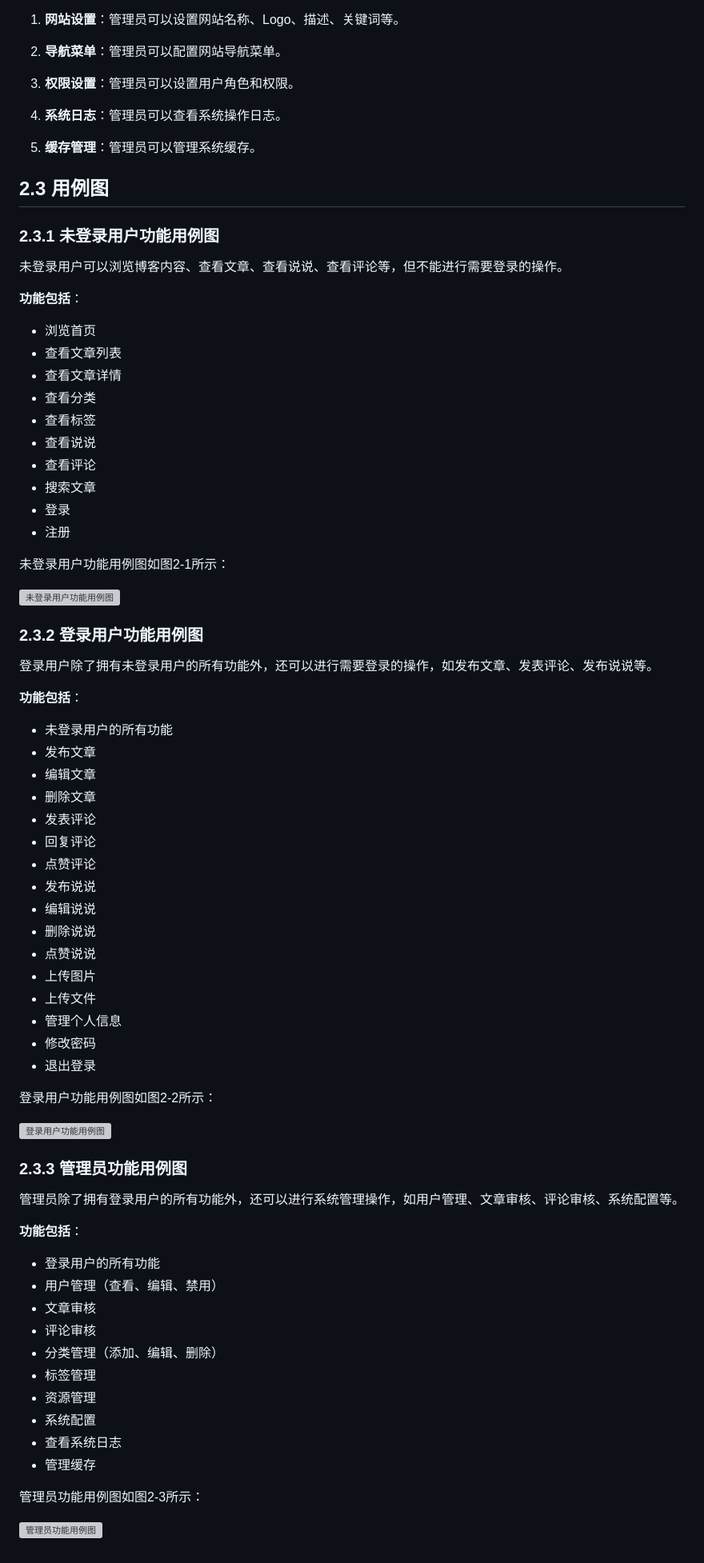
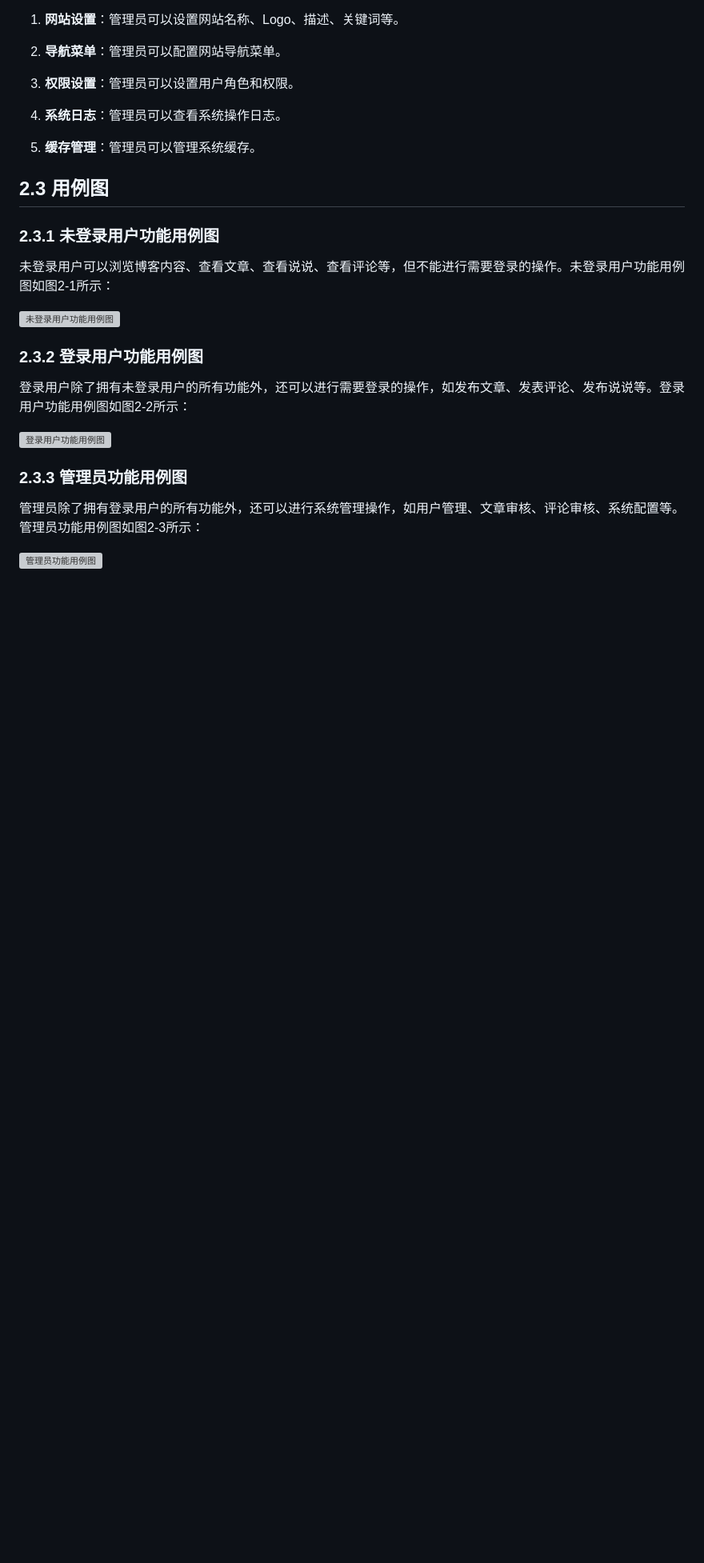
Before and after one commit to yello-rush/-springvue-, a Markdown page: 系统分析.md, the part around one of its changes. Shown at 80% size. Rendered like a GitHub page; blank space fills up the shorter version; grey boxes are pictures that could not be loaded.

Commit message:
feat: 项目代码总结分析
Co-authored-by: traeagent <traeagent@users.noreply.github.com>

```diff
--- a/系统分析.md
+++ b/系统分析.md
@@ -160,66 +130,18 @@
 
 ### 2.3.1 未登录用户功能用例图
 
-未登录用户可以浏览博客内容、查看文章、查看说说、查看评论等，但不能进行需要登录的操作。
+未登录用户可以浏览博客内容、查看文章、查看说说、查看评论等，但不能进行需要登录的操作。未登录用户功能用例图如图2-1所示：
 
-**功能包括**：
-- 浏览首页
-- 查看文章列表
-- 查看文章详情
-- 查看分类
-- 查看标签
-- 查看说说
-- 查看评论
-- 搜索文章
-- 登录
-- 注册
-
-未登录用户功能用例图如图2-1所示：
-
-![未登录用户功能用例图](https://trae-api-cn.mchost.guru/api/ide/v1/text_to_image?prompt=use%20case%20diagram%20for%20unlogged%20user%20in%20blog%20system%2C%20showing%20browse%20home%2C%20view%20articles%2C%20view%20categories%2C%20view%20tags%2C%20view%20moments%2C%20view%20comments%2C%20search%20articles%2C%20login%2C%20register&image_size=landscape_16_9)
+![未登录用户功能用例图](https://trae-api-cn.mchost.guru/api/ide/v1/text_to_image?prompt=use%20case%20diagram%20for%20unlogged%20user%20in%20blog%20system%2C%20center%20actor%20connected%20to%20multiple%20use%20cases%20including%20browse%20home%2C%20view%20article%20list%2C%20view%20article%20detail%2C%20view%20categories%2C%20view%20tags%2C%20view%20moments%2C%20view%20comments%2C%20search%20articles%2C%20login%2C%20register%2C%20black%20and%20white%2C%20clean%20lines%2C%20professional%20style&image_size=landscape_16_9)
 
 ### 2.3.2 登录用户功能用例图
 
-登录用户除了拥有未登录用户的所有功能外，还可以进行需要登录的操作，如发布文章、发表评论、发布说说等。
+登录用户除了拥有未登录用户的所有功能外，还可以进行需要登录的操作，如发布文章、发表评论、发布说说等。登录用户功能用例图如图2-2所示：
 
-**功能包括**：
-- 未登录用户的所有功能
-- 发布文章
-- 编辑文章
-- 删除文章
-- 发表评论
-- 回复评论
-- 点赞评论
-- 发布说说
-- 编辑说说
-- 删除说说
-- 点赞说说
-- 上传图片
-- 上传文件
-- 管理个人信息
-- 修改密码
-- 退出登录
-
-登录用户功能用例图如图2-2所示：
-
-![登录用户功能用例图](https://trae-api-cn.mchost.guru/api/ide/v1/text_to_image?prompt=use%20case%20diagram%20for%20logged%20user%20in%20blog%20system%2C%20showing%20all%20unlogged%20user%20functions%20plus%20publish%20article%2C%20edit%20article%2C%20delete%20article%2C%20comment%2C%20reply%20comment%2C%20like%20comment%2C%20publish%20moment%2C%20edit%20moment%2C%20delete%20moment%2C%20like%20moment%2C%20upload%20image%2C%20upload%20file%2C%20manage%20profile%2C%20change%20password%2C%20logout&image_size=landscape_16_9)
+![登录用户功能用例图](https://trae-api-cn.mchost.guru/api/ide/v1/text_to_image?prompt=use%20case%20diagram%20for%20logged%20user%20in%20blog%20system%2C%20center%20actor%20connected%20to%20multiple%20use%20cases%20including%20browse%20home%2C%20view%20articles%2C%20view%20categories%2C%20view%20tags%2C%20view%20moments%2C%20view%20comments%2C%20search%20articles%2C%20login%2C%20register%2C%20publish%20article%2C%20edit%20article%2C%20delete%20article%2C%20comment%2C%20reply%20comment%2C%20like%20comment%2C%20publish%20moment%2C%20edit%20moment%2C%20delete%20moment%2C%20like%20moment%2C%20upload%20image%2C%20upload%20file%2C%20manage%20profile%2C%20change%20password%2C%20logout%2C%20black%20and%20white%2C%20clean%20lines%2C%20professional%20style&image_size=landscape_16_9)
 
 ### 2.3.3 管理员功能用例图
 
-管理员除了拥有登录用户的所有功能外，还可以进行系统管理操作，如用户管理、文章审核、评论审核、系统配置等。
+管理员除了拥有登录用户的所有功能外，还可以进行系统管理操作，如用户管理、文章审核、评论审核、系统配置等。管理员功能用例图如图2-3所示：
 
-**功能包括**：
-- 登录用户的所有功能
-- 用户管理（查看、编辑、禁用）
-- 文章审核
-- 评论审核
-- 分类管理（添加、编辑、删除）
-- 标签管理
-- 资源管理
-- 系统配置
-- 查看系统日志
-- 管理缓存
-
-管理员功能用例图如图2-3所示：
-
-![管理员功能用例图](https://trae-api-cn.mchost.guru/api/ide/v1/text_to_image?prompt=use%20case%20diagram%20for%20admin%20user%20in%20blog%20system%2C%20showing%20all%20logged%20user%20functions%20plus%20user%20management%2C%20article%20approval%2C%20comment%20approval%2C%20category%20management%2C%20tag%20management%2C%20resource%20management%2C%20system%20configuration%2C%20view%20system%20logs%2C%20manage%20cache&image_size=landscape_16_9)
+![管理员功能用例图](https://trae-api-cn.mchost.guru/api/ide/v1/text_to_image?prompt=use%20case%20diagram%20for%20admin%20user%20in%20blog%20system%2C%20center%20actor%20connected%20to%20multiple%20use%20cases%20including%20all%20logged%20user%20functions%20plus%20user%20management%2C%20article%20approval%2C%20comment%20approval%2C%20category%20management%2C%20tag%20management%2C%20resource%20management%2C%20system%20configuration%2C%20view%20system%20logs%2C%20manage%20cache%2C%20black%20and%20white%2C%20clean%20lines%2C%20professional%20style&image_size=landscape_16_9)
```
Also changed, not shown: other parts of 系统分析.md (+3 -33 lines).
